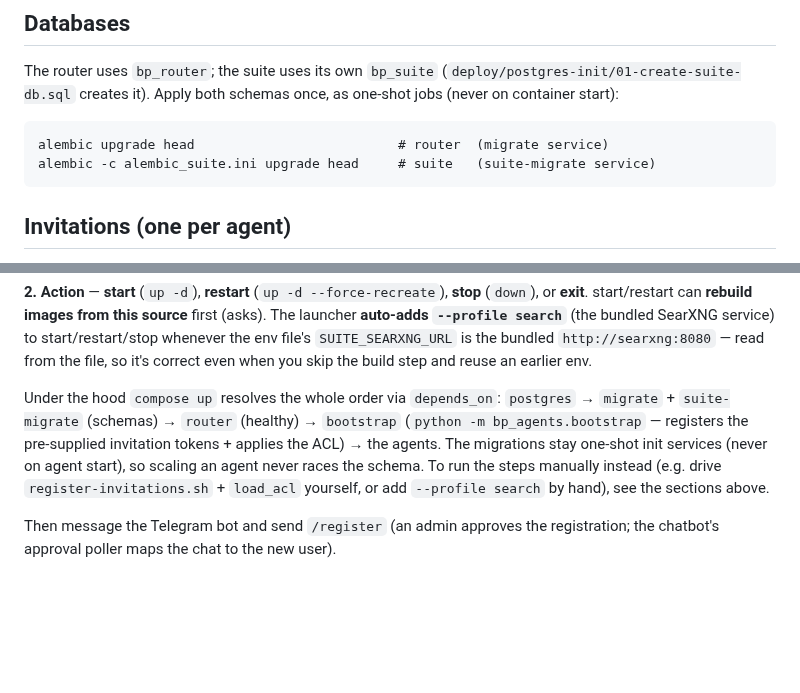
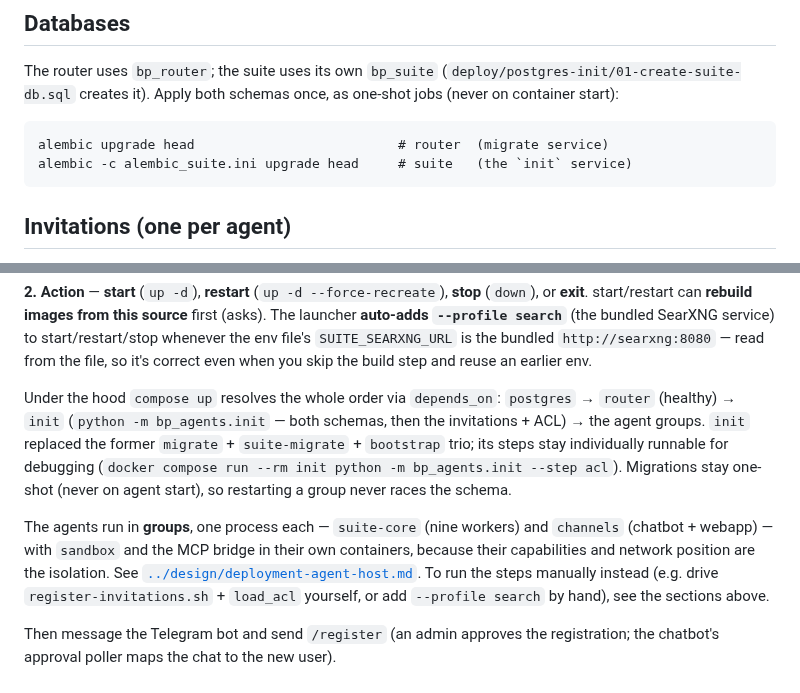
Before and after one commit to SJK-py/backplaned-agents, a Markdown page: docs/agent-suite/deployment.md, 2 parts joined by grey strips. GitHub-like rendering; blank space fills up the shorter version.

Commit message:
docs: update README and deployment guide for the group shape
The compose rewrite made both stale: the README described "all 12 suite
agents" and a migrations-then-bootstrap boot order, and the deployment
guide named the migrate/suite-migrate/bootstrap trio and pointed at the
suite-migrate service for the schema command.

Both now describe the group shape, the single init one-shot with its
--step escape hatch, and the roster token, and link the design doc.

Co-Authored-By: Claude Opus 5 <noreply@anthropic.com>
Claude-Session: https://claude.ai/code/session_01EoTdVNCEUvR2tWN3uZ5wnn

````diff
--- a/docs/agent-suite/deployment.md
+++ b/docs/agent-suite/deployment.md
@@ -32,7 +32,7 @@ schemas once, as one-shot jobs (never on container start):
 
 ```
 alembic upgrade head                          # router  (migrate service)
-alembic -c alembic_suite.ini upgrade head     # suite   (suite-migrate service)
+alembic -c alembic_suite.ini upgrade head     # suite   (the `init` service)
 ```
 
 ## Invitations (one per agent)
@@ -274,11 +274,18 @@ bundled SearXNG service) to start/restart/stop whenever the env file's
 so it's correct even when you skip the build step and reuse an earlier env.
 
 Under the hood `compose up` resolves the whole order via `depends_on`:
-`postgres` → `migrate` + `suite-migrate` (schemas) → `router` (healthy) →
-`bootstrap` (`python -m bp_agents.bootstrap` — registers the pre-supplied
-invitation tokens + applies the ACL) → the agents. The migrations stay
-one-shot init services (never on agent start), so scaling an agent never
-races the schema. To run the steps manually instead (e.g. drive
+`postgres` → `router` (healthy) → `init` (`python -m bp_agents.init` — both
+schemas, then the invitations + ACL) → the agent groups. `init` replaced the
+former `migrate` + `suite-migrate` + `bootstrap` trio; its steps stay
+individually runnable for debugging (`docker compose run --rm init python -m
+bp_agents.init --step acl`). Migrations stay one-shot (never on agent start),
+so restarting a group never races the schema.
+
+The agents run in **groups**, one process each — `suite-core` (nine workers)
+and `channels` (chatbot + webapp) — with `sandbox` and the MCP bridge in
+their own containers, because their capabilities and network position are
+the isolation. See
+[`../design/deployment-agent-host.md`](../design/deployment-agent-host.md). To run the steps manually instead (e.g. drive
 `register-invitations.sh` + `load_acl` yourself, or add `--profile search` by
 hand), see the sections above.
 
````
Also changed, not shown: README.md (+2 -2 lines).
